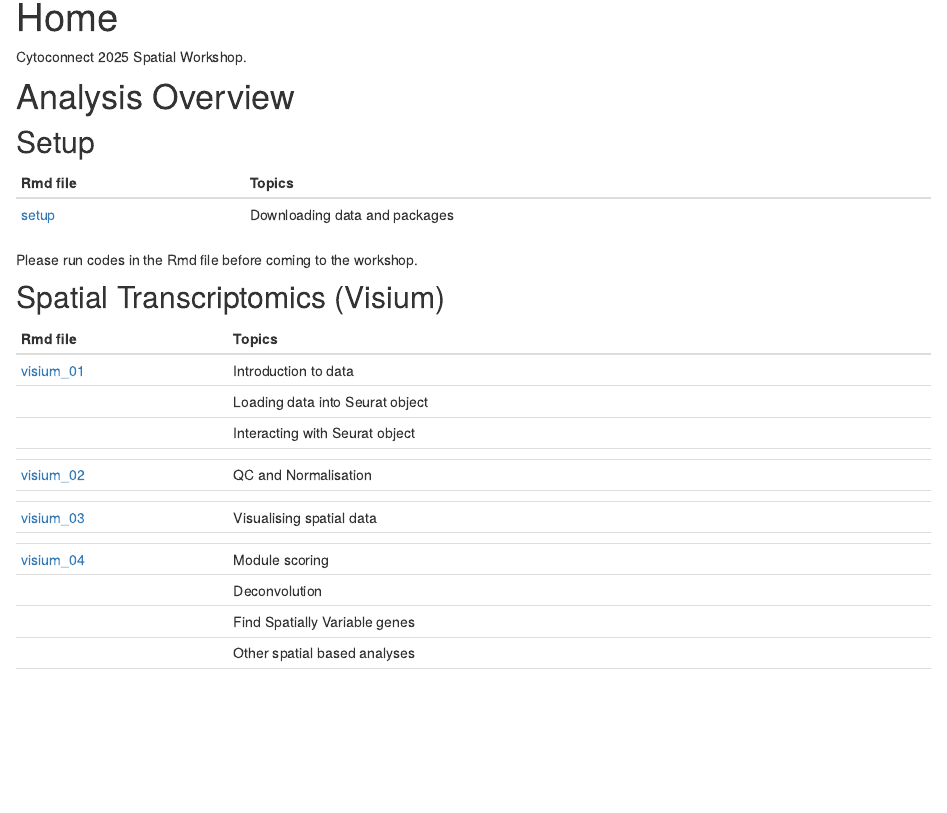
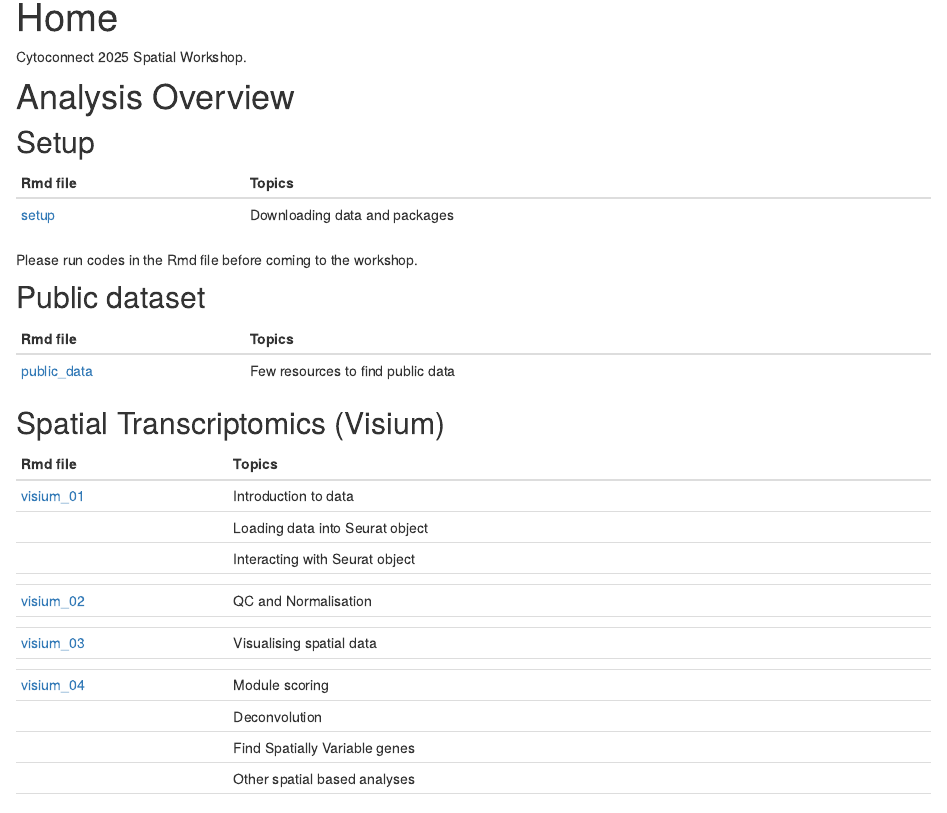
Before and after one commit to ghar1821/2025_cytoconnect_spatial_workshop, an R Markdown document (analysis/index.Rmd): the page in a window 1100 px wide, from 90 px down. Rendered offline with R 4.5, knitr and Pandoc, with nearby package versions; drawn as R Markdown's standard HTML page in place of the format the file asks for.

Commit message:
wflow_publish("analysis/index.Rmd")

```diff
--- a/analysis/index.Rmd
+++ b/analysis/index.Rmd
@@ -19,6 +19,12 @@ Cytoconnect 2025 Spatial Workshop.
 | [setup](setup.html)                             | Downloading data and packages|
 
 Please run codes in the Rmd file before coming to the workshop.
+
+## Public dataset
+
+| Rmd file                                         | Topics                        |
+|:---------                                       |:-----------------------------|
+| [public_data](public_data.html)           | Few resources to find public data|
 
 ## Spatial Transcriptomics (Visium)
 
```
